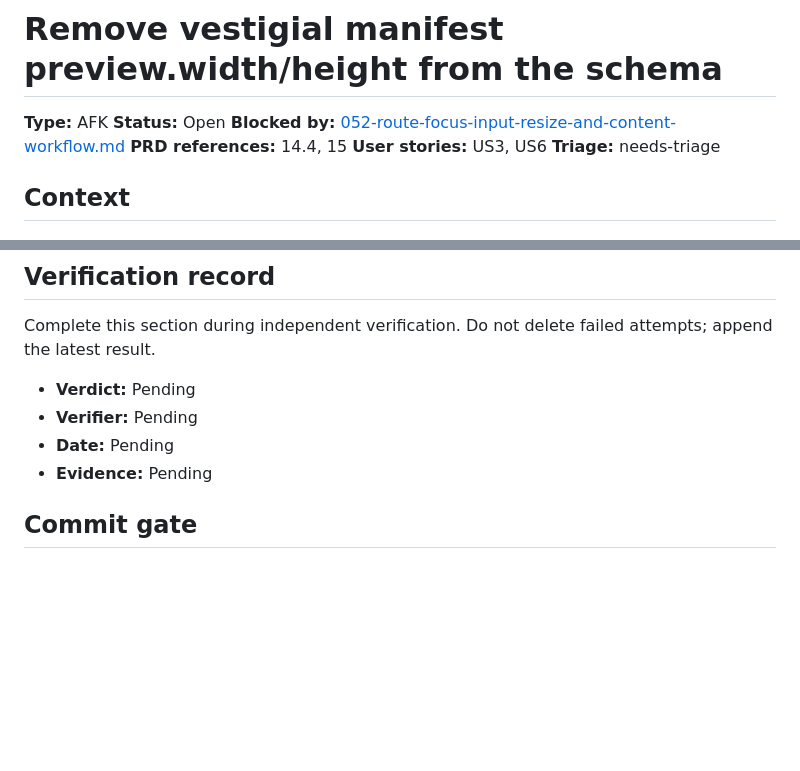
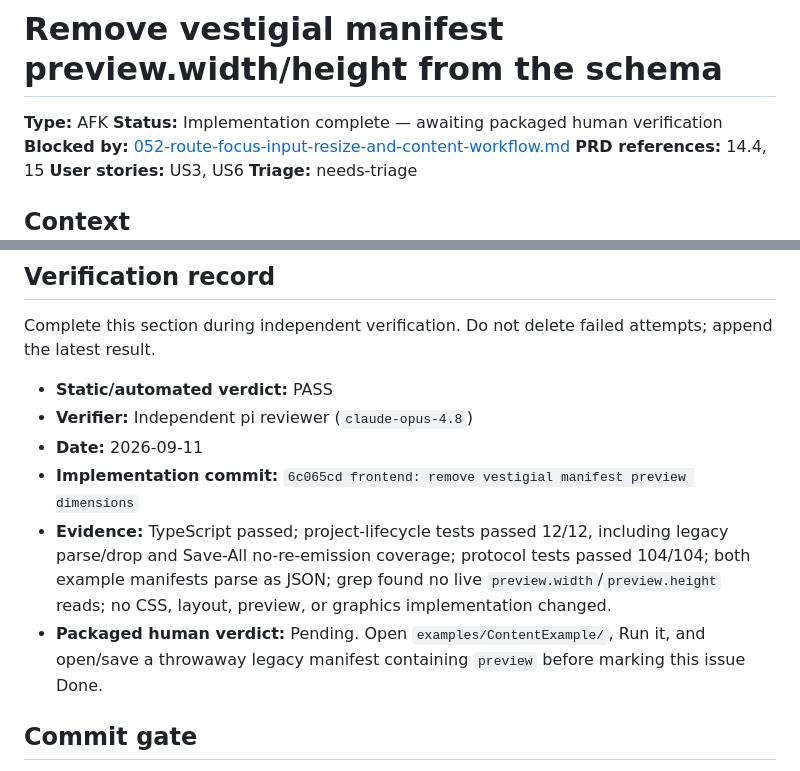
Before and after one commit to infinitespace-studios/Playground, a Markdown page: issues/057-remove-vestigial-manifest-preview-dimensions.md, 2 parts joined by grey strips. Drawn GitHub-style; blank space fills up the shorter version.

Commit message:
docs: record issue 057 implementation verification

```diff
--- a/issues/057-remove-vestigial-manifest-preview-dimensions.md
+++ b/issues/057-remove-vestigial-manifest-preview-dimensions.md
@@ -1,7 +1,7 @@
 # Remove vestigial manifest preview.width/height from the schema
 
 **Type:** AFK
-**Status:** Open
+**Status:** Implementation complete — awaiting packaged human verification
 **Blocked by:** [052-route-focus-input-resize-and-content-workflow.md](052-route-focus-input-resize-and-content-workflow.md)
 **PRD references:** 14.4, 15
 **User stories:** US3, US6
@@ -97,10 +97,18 @@ checks.
 
 Complete this section during independent verification. Do not delete failed attempts; append the latest result.
 
-- **Verdict:** Pending
-- **Verifier:** Pending
-- **Date:** Pending
-- **Evidence:** Pending
+- **Static/automated verdict:** PASS
+- **Verifier:** Independent pi reviewer (`claude-opus-4.8`)
+- **Date:** 2026-09-11
+- **Implementation commit:** `6c065cd frontend: remove vestigial manifest preview dimensions`
+- **Evidence:** TypeScript passed; project-lifecycle tests passed 12/12,
+  including legacy parse/drop and Save-All no-re-emission coverage; protocol
+  tests passed 104/104; both example manifests parse as JSON; grep found no live
+  `preview.width`/`preview.height` reads; no CSS, layout, preview, or graphics
+  implementation changed.
+- **Packaged human verdict:** Pending. Open `examples/ContentExample/`, Run it,
+  and open/save a throwaway legacy manifest containing `preview` before marking
+  this issue Done.
 
 ## Commit gate
 
```
Also changed, not shown: other parts of issues/057-remove-vestigial-manifest-preview-dimensions.md (+3 -3 lines).
